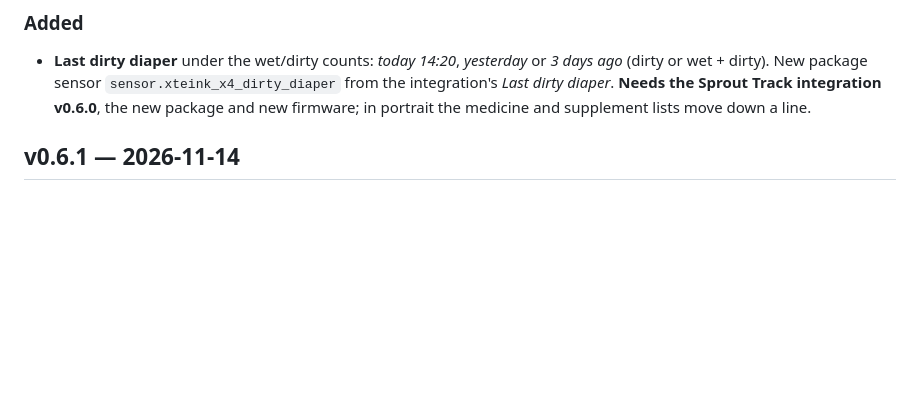
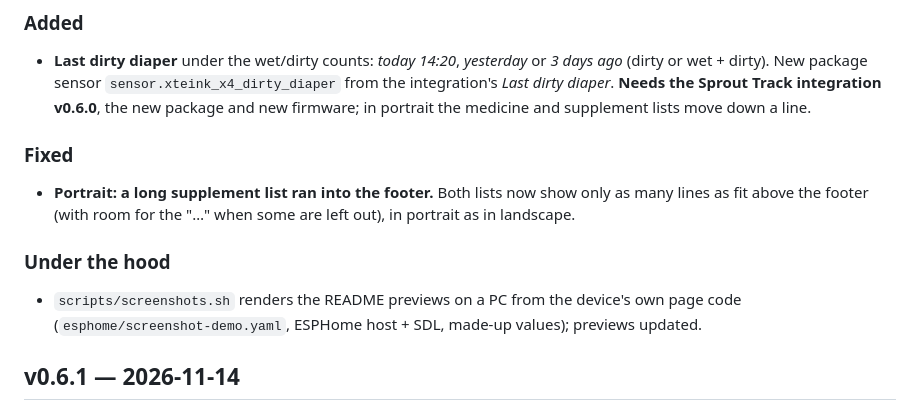
Before and after one commit to Boisti13/xteink-x4-esphome, a Markdown page: CHANGELOG.md, the part around the change. Rendered like a GitHub page; blank space fills up the shorter version.

```diff
--- a/CHANGELOG.md
+++ b/CHANGELOG.md
@@ -6,6 +6,12 @@ All notable changes, newest first. Versions follow [semantic versioning](https:/
 
 ### Added
 - **Last dirty diaper** under the wet/dirty counts: *today 14:20*, *yesterday* or *3 days ago* (dirty or wet + dirty). New package sensor `sensor.xteink_x4_dirty_diaper` from the integration's *Last dirty diaper*. **Needs the Sprout Track integration v0.6.0**, the new package and new firmware; in portrait the medicine and supplement lists move down a line.
+
+### Fixed
+- **Portrait: a long supplement list ran into the footer.** Both lists now show only as many lines as fit above the footer (with room for the "…" when some are left out), in portrait as in landscape.
+
+### Under the hood
+- `scripts/screenshots.sh` renders the README previews on a PC from the device's own page code (`esphome/screenshot-demo.yaml`, ESPHome host + SDL, made-up values); previews updated.
 
 ## v0.6.1 — 2026-11-14
 
```
Also changed, not shown: README.md (+9 -0 lines), docs/preview-landscape.png, docs/preview.png, 4 other files.
